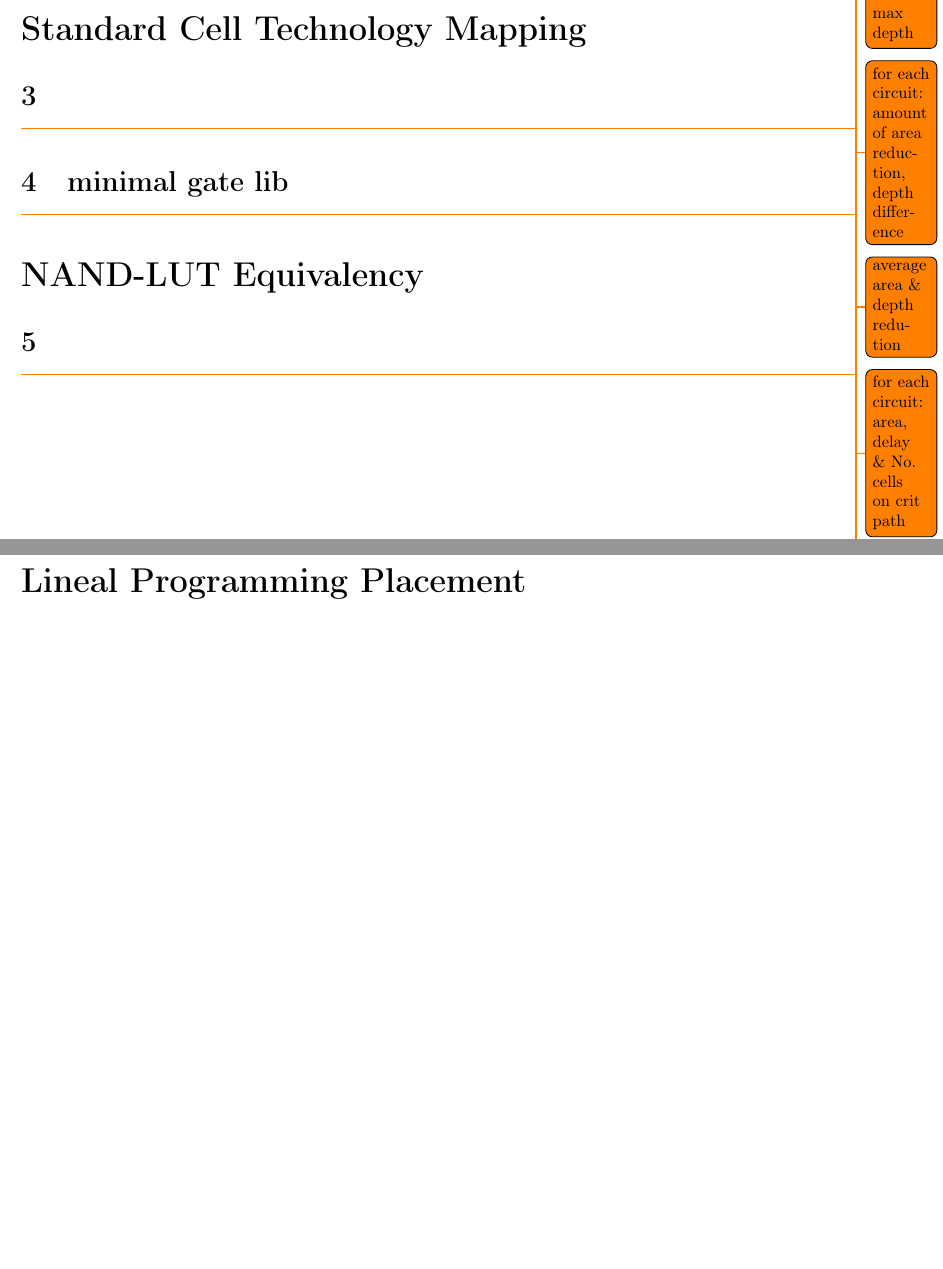
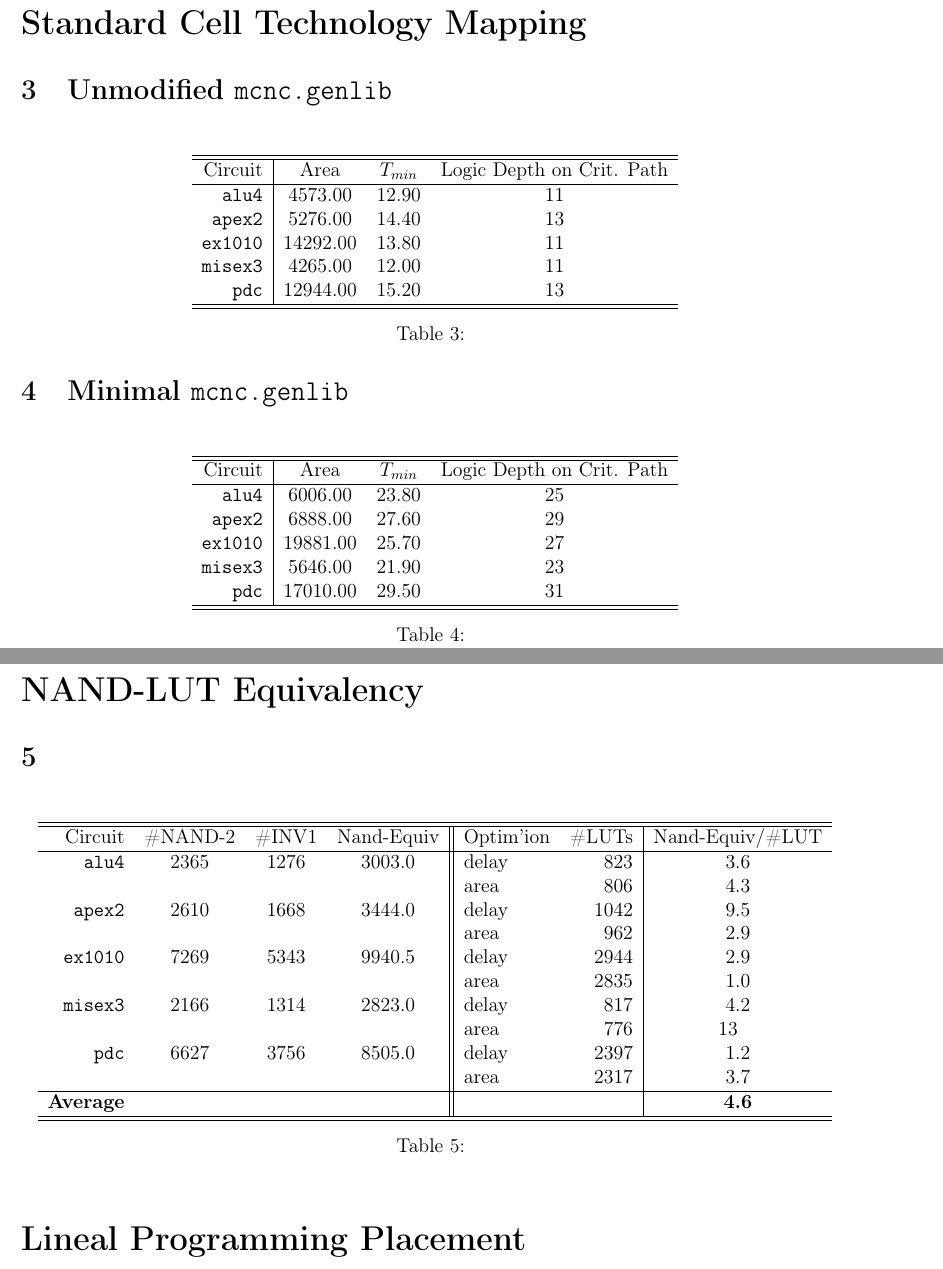
Before and after one commit to golvok/ECE1387-CAD_for_digital, a LaTeX document (exer002/exer002.tex): two parts of pages 1 and 2 of 2 before the commit and two parts of pages 2 and 3 of 3 after it, joined at a grey line, cut at the place of the change, the shorter picture padded with empty space. Compiled offline with pdfLaTeX.

Commit message:
ex002: finish everything except the LP part

```diff
--- a/exer002/exer002.tex
+++ b/exer002/exer002.tex
@@ -47,4 +47,3 @@
 
 \part{FPGA Technology Mapping}
 \section{FPGA Technology Mapping for Logic Depth}
-\todo{for each circuit: number of LUTs, and their max depth}
@@ -51,4 +62,2 @@
 
 \section{FPGA Technology Mapping for Logic Area}
-\todo{for each circuit: amount of area reduction, depth difference}
-\todo{average area \& depth redution}
@@ -55,14 +83,55 @@
 
 \part{Standard Cell Technology Mapping}
-\section{}
-\todo{for each circuit: area, delay \& No. cells on crit path}
+\section{Unmodified \texttt{mcnc.genlib}}
+%\todo{for each circuit: area, delay \& No. cells on crit path}
+\begin{table}[H]\centering\begin{tabular}{ r | *3c }
+\hline\hline
+Circuit & Area & \(T_{min}\) & Logic Depth on Crit. Path \\
+\hline
+\texttt{alu4}   &  4573.00 & 12.90 & 11 \\
+\texttt{apex2}  &  5276.00 & 14.40 & 13 \\
+\texttt{ex1010} & 14292.00 & 13.80 & 11 \\
+\texttt{misex3} &  4265.00 & 12.00 & 11 \\
+\texttt{pdc}    & 12944.00 & 15.20 & 13 \\
+\hline\hline
+\end{tabular}\caption{}\label{tab:sc-map-on-full-lib}\end{table}
 
-\section{minimal gate lib}
-\todo{for each circuit: area, delay \& No. cells on crit path}
+\section{Minimal \texttt{mcnc.genlib}}
+%\todo{for each circuit: area, delay \& No. cells on crit path}
+\begin{table}[H]\centering\begin{tabular}{ r | *3c }
+\hline\hline
+Circuit & Area & \(T_{min}\) & Logic Depth on Crit. Path \\
+\hline
+\texttt{alu4}   &  6006.00 & 23.80 & 25 \\
+\texttt{apex2}  &  6888.00 & 27.60 & 29 \\
+\texttt{ex1010} & 19881.00 & 25.70 & 27 \\
+\texttt{misex3} &  5646.00 & 21.90 & 23 \\
+\texttt{pdc}    & 17010.00 & 29.50 & 31 \\
+\hline\hline
+\end{tabular}\caption{}\label{tab:sc-map-on-minimal-lib}\end{table}
 
 \part{NAND-LUT Equivalency}
 \section{}
-\todo{for each circuit: No. LUTs in both earlier FPGA mappings, NAND-equiv number, NAND-equiv to LUT ratio}
+% \todo{for each circuit: No. LUTs in both earlier FPGA mappings, NAND-equiv number, NAND-equiv to LUT ratio}
+%\todo{average nand-equiv}
+\begin{table}[H]\centering\begin{tabular}{ r *3c || l  r | c }
+\hline\hline
+Circuit & \#NAND-2 & \#INV1 & Nand-Equiv & Optim'ion & \#LUTs & \({\text{Nand-Equiv}}/{\text{\#LUT}}\) \\
+\hline
+\texttt{alu4}   & 2365 & 1276 & 3003.0 & delay &  823 &  3.6 \\
+                &      &      &        & area  &  806 &  4.3 \\
+\texttt{apex2}  & 2610 & 1668 & 3444.0 & delay & 1042 &  9.5 \\
+                &      &      &        & area  &  962 &  2.9 \\
+\texttt{ex1010} & 7269 & 5343 & 9940.5 & delay & 2944 &  2.9 \\
+                &      &      &        & area  & 2835 &  1.0 \\
+\texttt{misex3} & 2166 & 1314 & 2823.0 & delay &  817 &  4.2 \\
+                &      &      &        & area  &  776 &  13{\ \ \ } \\
+\texttt{pdc}    & 6627 & 3756 & 8505.0 & delay & 2397 &  1.2 \\
+                &      &      &        & area  & 2317 &  3.7 \\
+\hline
+\textbf{Average}&      &      &        &       &      & \textbf{4.6} \\
+\hline\hline
+\end{tabular}\caption{}\label{tab:nand-equiv}\end{table}
 
 \part{Lineal Programming Placement}
 \section{}
```
Also changed, not shown: exer002/Makefile, exer002/exer002.tex (31 more changed lines), 1 other file.
